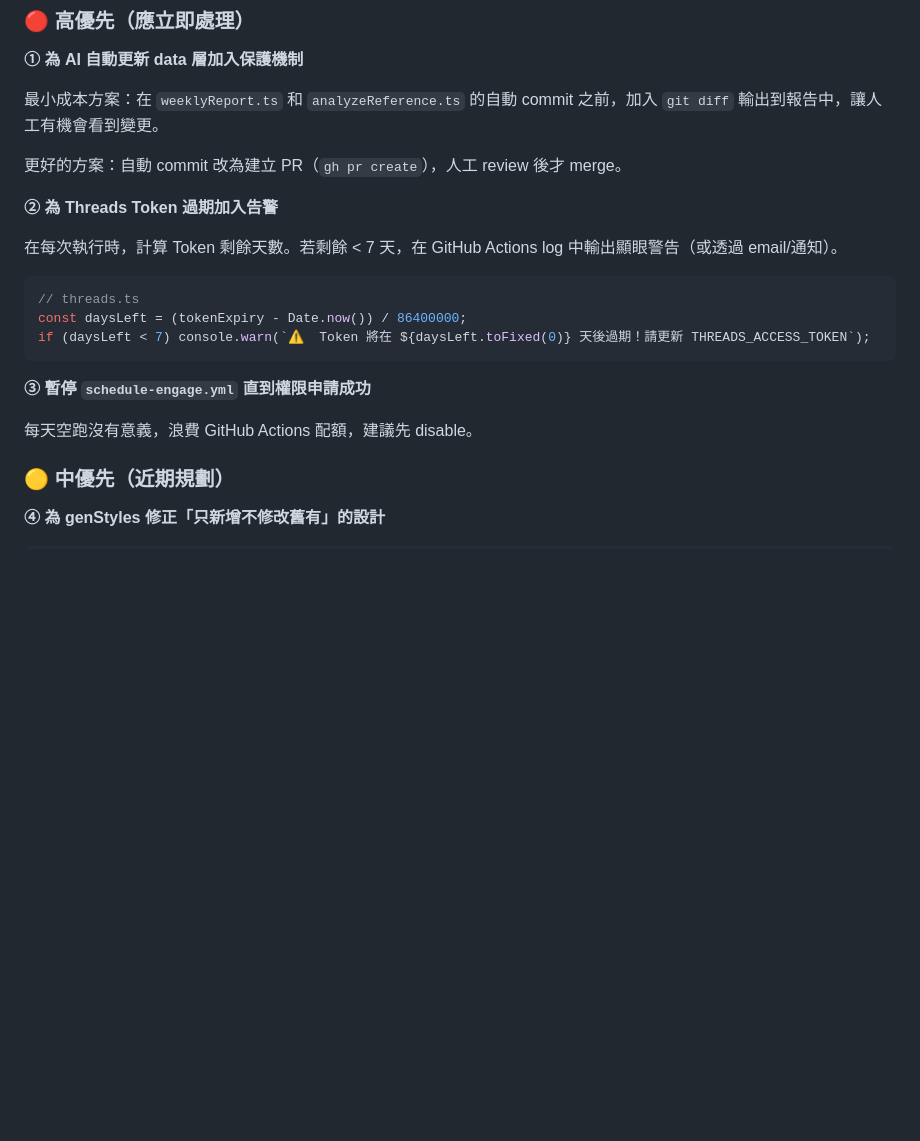
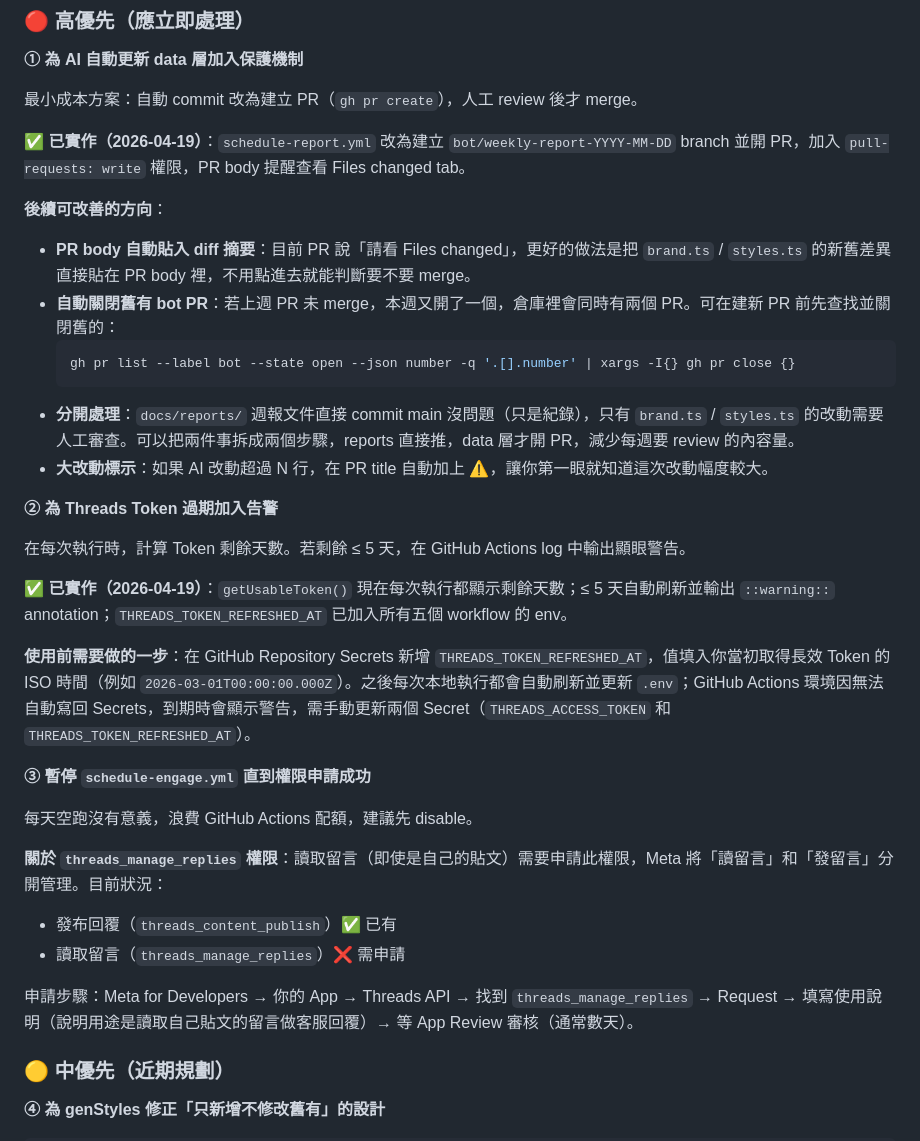
Before and after one commit to 0rigind1865-bit/GlowPulse, a Markdown page: docs/專案健診報告.md, the part around the change. GitHub-like rendering; blank space fills up the shorter version.

Commit message:
docs: 更新健診報告，補充 Q1/Q2/Q3 實作結果與後續建議
- ① PR 審查機制：標記已實作，並補充四個後續改善方向
  （diff 摘要入 body、自動關舊 PR、拆分 reports vs data 層、大改動標示）
- ② Token 告警：標記已實作，說明需手動設定 THREADS_TOKEN_REFRESHED_AT Secret
- ③ engage 權限：補充 threads_manage_replies 申請步驟與目前權限狀態說明

Co-Authored-By: Claude Sonnet 4.6 <noreply@anthropic.com>

````diff
--- a/docs/專案健診報告.md
+++ b/docs/專案健診報告.md
@@ -249,23 +249,37 @@ instruction: 'AI 可能輸出 it\'s a trap 這樣的文字',
 
 **① 為 AI 自動更新 data 層加入保護機制**
 
-最小成本方案：在 `weeklyReport.ts` 和 `analyzeReference.ts` 的自動 commit 之前，加入 `git diff` 輸出到報告中，讓人工有機會看到變更。
+最小成本方案：自動 commit 改為建立 PR（`gh pr create`），人工 review 後才 merge。
 
-更好的方案：自動 commit 改為建立 PR（`gh pr create`），人工 review 後才 merge。
+✅ **已實作（2026-04-19）**：`schedule-report.yml` 改為建立 `bot/weekly-report-YYYY-MM-DD` branch 並開 PR，加入 `pull-requests: write` 權限，PR body 提醒查看 Files changed tab。
+
+**後續可改善的方向**：
+
+- **PR body 自動貼入 diff 摘要**：目前 PR 說「請看 Files changed」，更好的做法是把 `brand.ts` / `styles.ts` 的新舊差異直接貼在 PR body 裡，不用點進去就能判斷要不要 merge。
+- **自動關閉舊有 bot PR**：若上週 PR 未 merge，本週又開了一個，倉庫裡會同時有兩個 PR。可在建新 PR 前先查找並關閉舊的：
+  ```bash
+  gh pr list --label bot --state open --json number -q '.[].number' | xargs -I{} gh pr close {}
+  ```
+- **分開處理**：`docs/reports/` 週報文件直接 commit main 沒問題（只是紀錄），只有 `brand.ts` / `styles.ts` 的改動需要人工審查。可以把兩件事拆成兩個步驟，reports 直接推，data 層才開 PR，減少每週要 review 的內容量。
+- **大改動標示**：如果 AI 改動超過 N 行，在 PR title 自動加上 ⚠️，讓你第一眼就知道這次改動幅度較大。
 
 **② 為 Threads Token 過期加入告警**
 
-在每次執行時，計算 Token 剩餘天數。若剩餘 < 7 天，在 GitHub Actions log 中輸出顯眼警告（或透過 email/通知）。
+在每次執行時，計算 Token 剩餘天數。若剩餘 ≤ 5 天，在 GitHub Actions log 中輸出顯眼警告。
 
-```typescript
-// threads.ts
-const daysLeft = (tokenExpiry - Date.now()) / 86400000;
-if (daysLeft < 7) console.warn(`⚠️  Token 將在 ${daysLeft.toFixed(0)} 天後過期！請更新 THREADS_ACCESS_TOKEN`);
-```
+✅ **已實作（2026-04-19）**：`getUsableToken()` 現在每次執行都顯示剩餘天數；≤ 5 天自動刷新並輸出 `::warning::` annotation；`THREADS_TOKEN_REFRESHED_AT` 已加入所有五個 workflow 的 env。
+
+**使用前需要做的一步**：在 GitHub Repository Secrets 新增 `THREADS_TOKEN_REFRESHED_AT`，值填入你當初取得長效 Token 的 ISO 時間（例如 `2026-03-01T00:00:00.000Z`）。之後每次本地執行都會自動刷新並更新 `.env`；GitHub Actions 環境因無法自動寫回 Secrets，到期時會顯示警告，需手動更新兩個 Secret（`THREADS_ACCESS_TOKEN` 和 `THREADS_TOKEN_REFRESHED_AT`）。
 
 **③ 暫停 `schedule-engage.yml` 直到權限申請成功**
 
 每天空跑沒有意義，浪費 GitHub Actions 配額，建議先 disable。
+
+**關於 `threads_manage_replies` 權限**：讀取留言（即使是自己的貼文）需要申請此權限，Meta 將「讀留言」和「發留言」分開管理。目前狀況：
+- 發布回覆（`threads_content_publish`）✅ 已有
+- 讀取留言（`threads_manage_replies`）❌ 需申請
+
+申請步驟：Meta for Developers → 你的 App → Threads API → 找到 `threads_manage_replies` → Request → 填寫使用說明（說明用途是讀取自己貼文的留言做客服回覆）→ 等 App Review 審核（通常數天）。
 
 ### 🟡 中優先（近期規劃）
 
````
